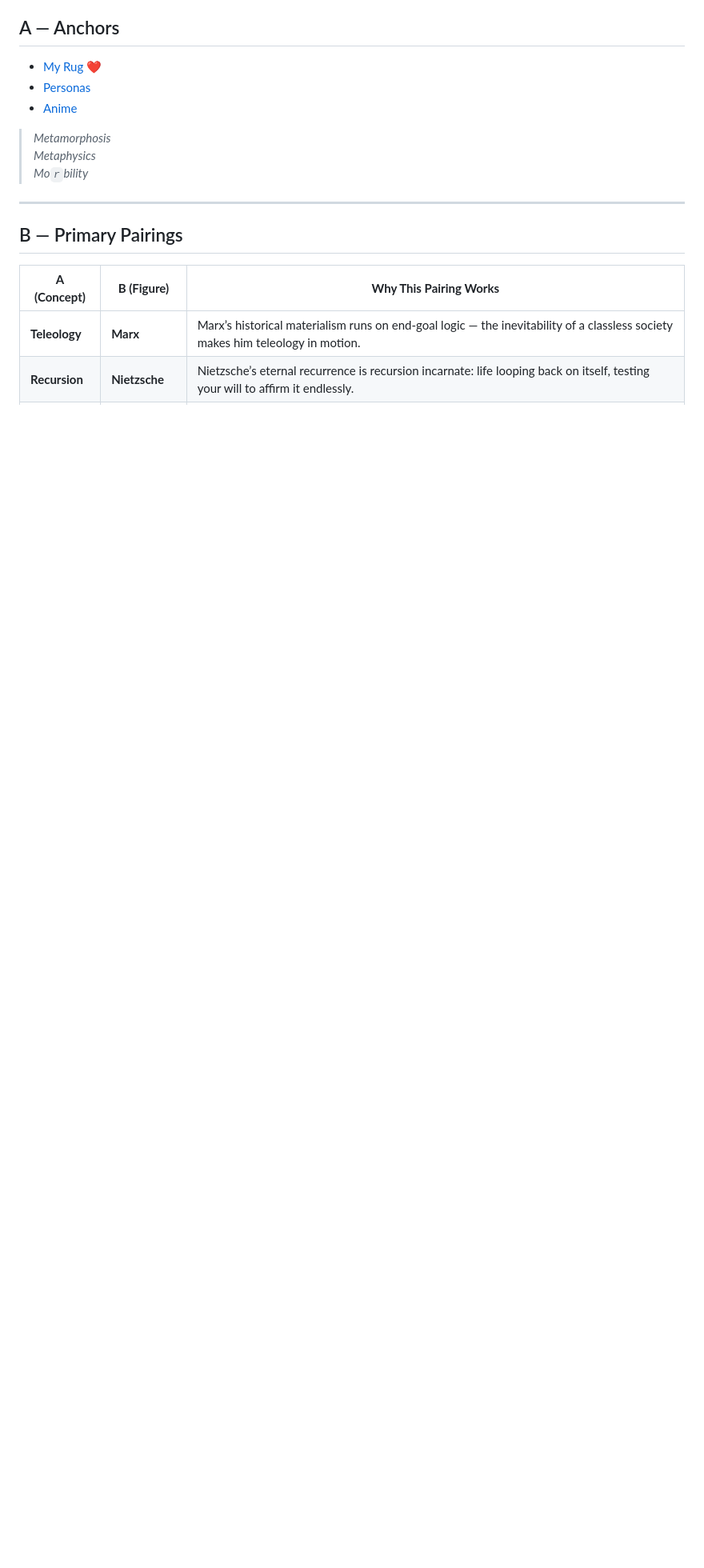
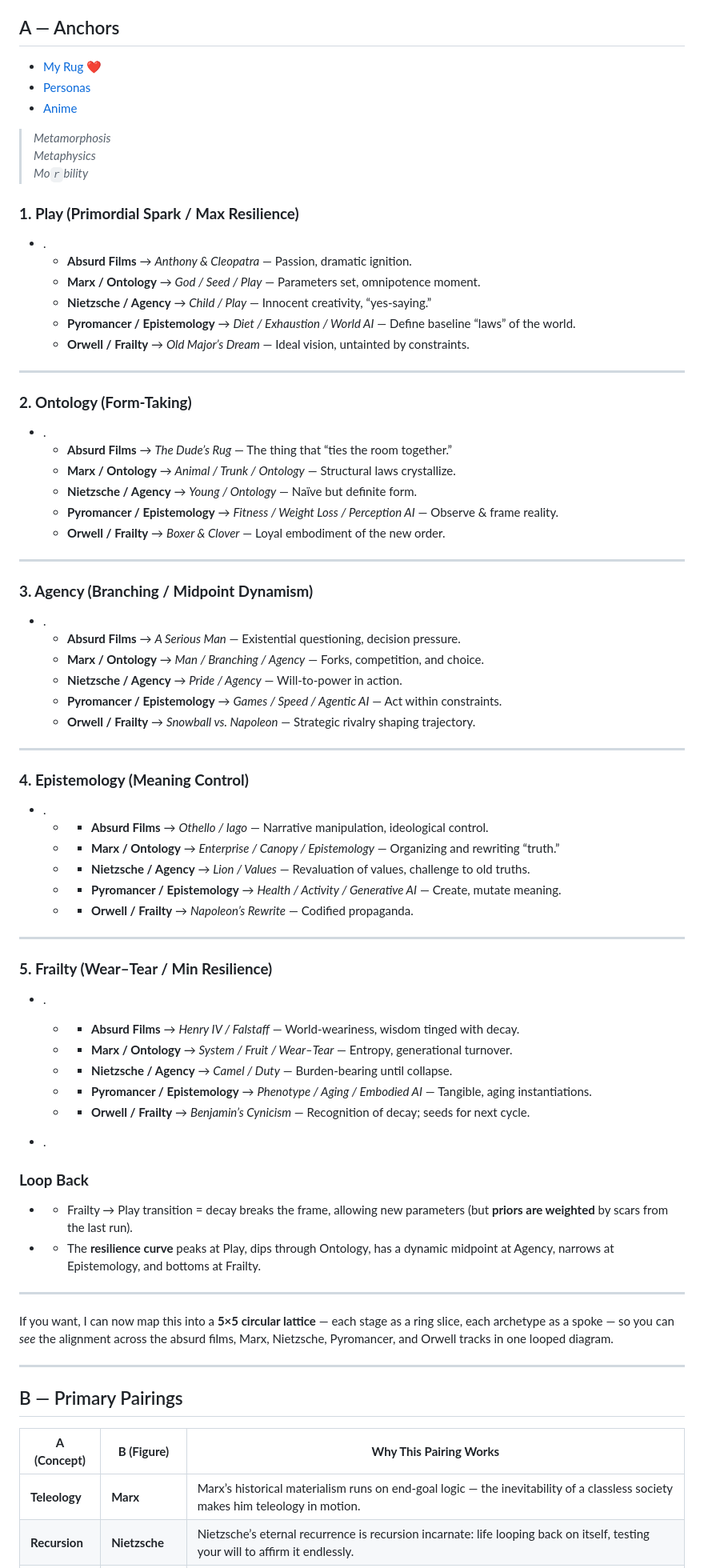
Before and after one commit to ukb-pyro/amnp, a Markdown page: README.md, the part around the change. Shown at 80% size. GitHub-like rendering; blank space fills up the shorter version.

Commit message:
let this stand here

```diff
--- a/README.md
+++ b/README.md
@@ -11,6 +11,66 @@
 > *Metamorphosis*
 > *Metaphysics*
 > *Mo`r`bility*
+
+
+### **1. Play (Primordial Spark / Max Resilience)**
+- .
+   * **Absurd Films** → *Anthony & Cleopatra* — Passion, dramatic ignition.
+   * **Marx / Ontology** → *God / Seed / Play* — Parameters set, omnipotence moment.
+   * **Nietzsche / Agency** → *Child / Play* — Innocent creativity, “yes-saying.”
+   * **Pyromancer / Epistemology** → *Diet / Exhaustion / World AI* — Define baseline “laws” of the world.
+   * **Orwell / Frailty** → *Old Major’s Dream* — Ideal vision, untainted by constraints.
+
+---
+
+### **2. Ontology (Form-Taking)**
+- .
+   * **Absurd Films** → *The Dude’s Rug* — The thing that “ties the room together.”
+   * **Marx / Ontology** → *Animal / Trunk / Ontology* — Structural laws crystallize.
+   * **Nietzsche / Agency** → *Young / Ontology* — Naïve but definite form.
+   * **Pyromancer / Epistemology** → *Fitness / Weight Loss / Perception AI* — Observe & frame reality.
+   * **Orwell / Frailty** → *Boxer & Clover* — Loyal embodiment of the new order.
+
+---
+
+### **3. Agency (Branching / Midpoint Dynamism)**
+- .
+   * **Absurd Films** → *A Serious Man* — Existential questioning, decision pressure.
+   * **Marx / Ontology** → *Man / Branching / Agency* — Forks, competition, and choice.
+   * **Nietzsche / Agency** → *Pride / Agency* — Will-to-power in action.
+   * **Pyromancer / Epistemology** → *Games / Speed / Agentic AI* — Act within constraints.
+   * **Orwell / Frailty** → *Snowball vs. Napoleon* — Strategic rivalry shaping trajectory.
+
+---
+
+### **4. Epistemology (Meaning Control)**
+- .
+   - * **Absurd Films** → *Othello / Iago* — Narrative manipulation, ideological control.
+   - * **Marx / Ontology** → *Enterprise / Canopy / Epistemology* — Organizing and rewriting “truth.”
+   - * **Nietzsche / Agency** → *Lion / Values* — Revaluation of values, challenge to old truths.
+   - * **Pyromancer / Epistemology** → *Health / Activity / Generative AI* — Create, mutate meaning.
+   - * **Orwell / Frailty** → *Napoleon’s Rewrite* — Codified propaganda.
+
+---
+
+### **5. Frailty (Wear–Tear / Min Resilience)**
+- .
+   - * **Absurd Films** → *Henry IV / Falstaff* — World-weariness, wisdom tinged with decay.
+   - * **Marx / Ontology** → *System / Fruit / Wear–Tear* — Entropy, generational turnover.
+   - * **Nietzsche / Agency** → *Camel / Duty* — Burden-bearing until collapse.
+   - * **Pyromancer / Epistemology** → *Phenotype / Aging / Embodied AI* — Tangible, aging instantiations.
+   - * **Orwell / Frailty** → *Benjamin’s Cynicism* — Recognition of decay; seeds for next cycle.
+
+
+- .
+### **Loop Back**
+
+   - * Frailty → Play transition = decay breaks the frame, allowing new parameters (but **priors are weighted** by scars from the last run).
+   - * The **resilience curve** peaks at Play, dips through Ontology, has a dynamic midpoint at Agency, narrows at Epistemology, and bottoms at Frailty.
+
+---
+
+If you want, I can now map this into a **5×5 circular lattice** — each stage as a ring slice, each archetype as a spoke — so you can *see* the alignment across the absurd films, Marx, Nietzsche, Pyromancer, and Orwell tracks in one looped diagram.
 
 ---
 
```
